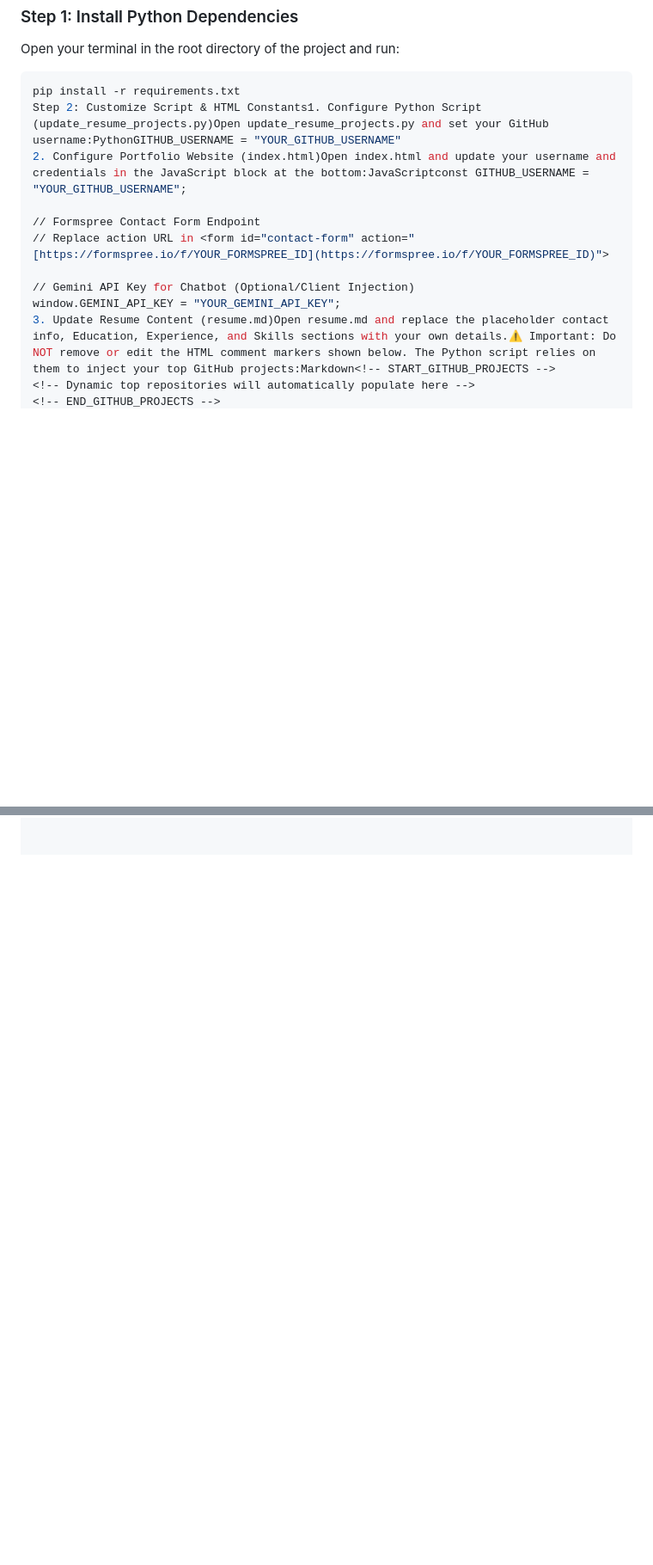
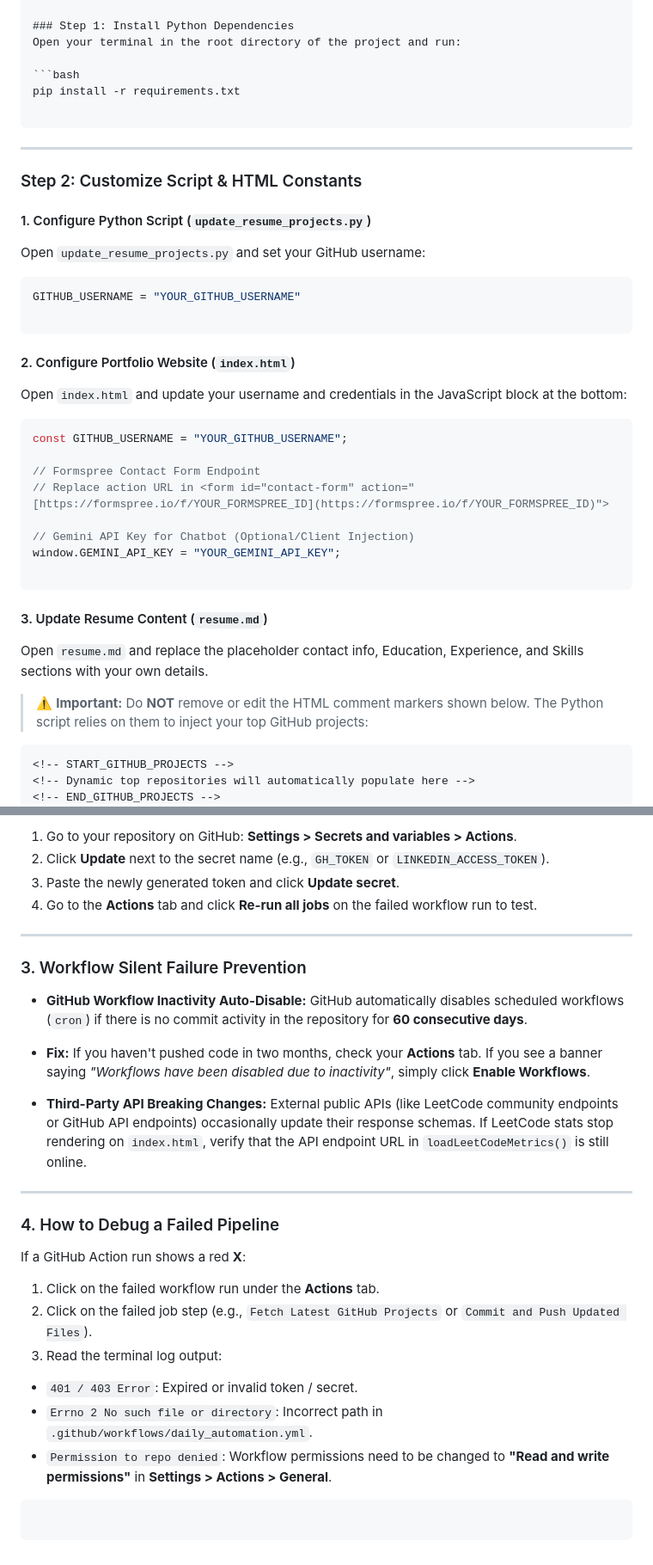
Before and after one commit to Zukliod/LeetCode-synchronization, a Markdown page: README.md, 2 parts joined by grey strips. Shown at 86% size. GitHub-like rendering; blank space fills up the shorter version.

Commit message:
Revise setup instructions and content organization
Updated README.md to enhance clarity and structure for setup instructions.

````diff
--- a/README.md
+++ b/README.md
@@ -96,14 +99,44 @@ Open your terminal in the root directory of the project and run:
 
 ```bash
 pip install -r requirements.txt
-Step 2: Customize Script & HTML Constants1. Configure Python Script (update_resume_projects.py)Open update_resume_projects.py and set your GitHub username:PythonGITHUB_USERNAME = "YOUR_GITHUB_USERNAME"
-2. Configure Portfolio Website (index.html)Open index.html and update your username and credentials in the JavaScript block at the bottom:JavaScriptconst GITHUB_USERNAME = "YOUR_GITHUB_USERNAME";
+
+```
+
+---
+
+### Step 2: Customize Script & HTML Constants
+
+#### 1. Configure Python Script (`update_resume_projects.py`)
+
+Open `update_resume_projects.py` and set your GitHub username:
+
+```python
+GITHUB_USERNAME = "YOUR_GITHUB_USERNAME"
+
+```
+
+#### 2. Configure Portfolio Website (`index.html`)
+
+Open `index.html` and update your username and credentials in the JavaScript block at the bottom:
+
+```javascript
+const GITHUB_USERNAME = "YOUR_GITHUB_USERNAME";
 
 // Formspree Contact Form Endpoint
 // Replace action URL in <form id="contact-form" action="[https://formspree.io/f/YOUR_FORMSPREE_ID](https://formspree.io/f/YOUR_FORMSPREE_ID)">
 
 // Gemini API Key for Chatbot (Optional/Client Injection)
 window.GEMINI_API_KEY = "YOUR_GEMINI_API_KEY";
-3. Update Resume Content (resume.md)Open resume.md and replace the placeholder contact info, Education, Experience, and Skills sections with your own details.⚠️ Important: Do NOT remove or edit the HTML comment markers shown below. The Python script relies on them to inject your top GitHub projects:Markdown<!-- START_GITHUB_PROJECTS -->
+
+```
+
+#### 3. Update Resume Content (`resume.md`)
+
+Open `resume.md` and replace the placeholder contact info, Education, Experience, and Skills sections with your own details.
+
+> ⚠️ **Important:** Do **NOT** remove or edit the HTML comment markers shown below. The Python script relies on them to inject your top GitHub projects:
+
+```markdown
+<!-- START_GITHUB_PROJECTS -->
 <!-- Dynamic top repositories will automatically populate here -->
 <!-- END_GITHUB_PROJECTS -->
@@ -112,0 +224,33 @@ Check resume.md—your top repositories will now appear under the START_GITHUB_P
+1. Go to your repository on GitHub: **Settings > Secrets and variables > Actions**.
+2. Click **Update** next to the secret name (e.g., `GH_TOKEN` or `LINKEDIN_ACCESS_TOKEN`).
+3. Paste the newly generated token and click **Update secret**.
+4. Go to the **Actions** tab and click **Re-run all jobs** on the failed workflow run to test.
+
+---
+
+### 3. Workflow Silent Failure Prevention
+
+* **GitHub Workflow Inactivity Auto-Disable:** GitHub automatically disables scheduled workflows (`cron`) if there is no commit activity in the repository for **60 consecutive days**.
+* **Fix:** If you haven't pushed code in two months, check your **Actions** tab. If you see a banner saying *"Workflows have been disabled due to inactivity"*, simply click **Enable Workflows**.
+
+
+* **Third-Party API Breaking Changes:** External public APIs (like LeetCode community endpoints or GitHub API endpoints) occasionally update their response schemas. If LeetCode stats stop rendering on `index.html`, verify that the API endpoint URL in `loadLeetCodeMetrics()` is still online.
+
+---
+
+### 4. How to Debug a Failed Pipeline
+
+If a GitHub Action run shows a red **X**:
+
+1. Click on the failed workflow run under the **Actions** tab.
+2. Click on the failed job step (e.g., `Fetch Latest GitHub Projects` or `Commit and Push Updated Files`).
+3. Read the terminal log output:
+* `401 / 403 Error`: Expired or invalid token / secret.
+* `Errno 2 No such file or directory`: Incorrect path in `.github/workflows/daily_automation.yml`.
+* `Permission to repo denied`: Workflow permissions need to be changed to **"Read and write permissions"** in **Settings > Actions > General**.
+
+
+
+```
+
+```
````
Also changed, not shown: other parts of README.md (+84 -3 lines).
